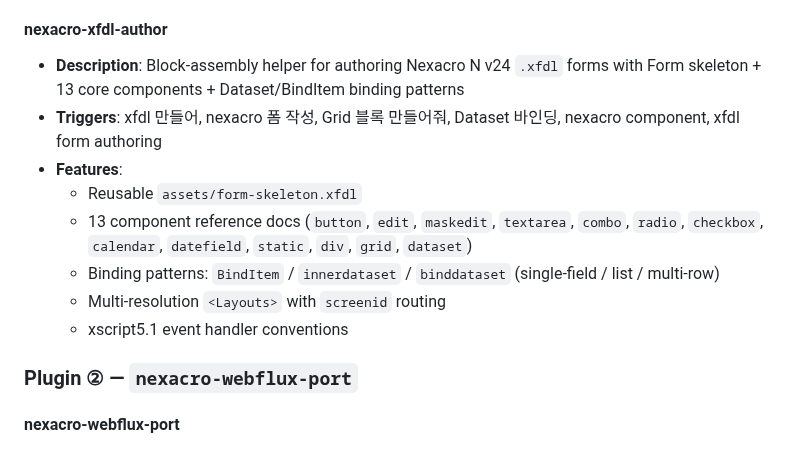
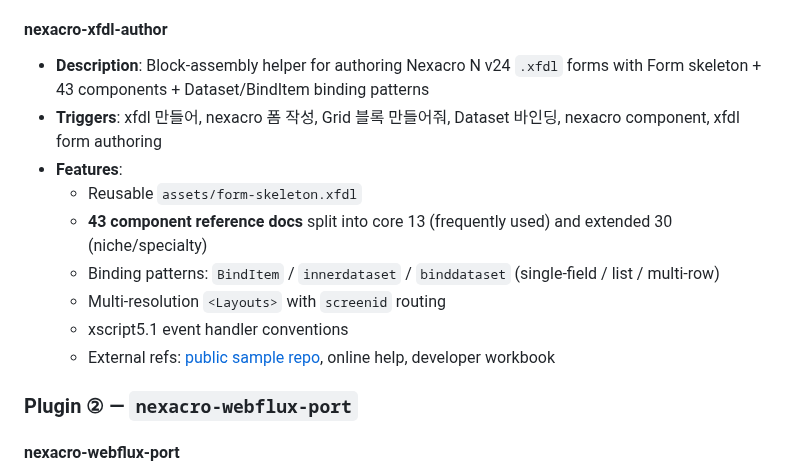
Before and after one commit to JasonMMo/nexacro-claude-skills, a Markdown page: README.md, the part around the change. Rendered like a GitHub page.

Commit message:
docs(README): reflect 43-component xfdl-author catalog
Core 13 + extended 30 split in the skill description.

Co-Authored-By: Claude Opus 4.7 <noreply@anthropic.com>

```diff
--- a/README.md
+++ b/README.md
@@ -103,14 +103,15 @@ nexacro-claude-skills/
   - Explicitly excludes license / theme assets / `nexacrolib` (user responsibility)
 
 #### nexacro-xfdl-author
-- **Description**: Block-assembly helper for authoring Nexacro N v24 `.xfdl` forms with Form skeleton + 13 core components + Dataset/BindItem binding patterns
+- **Description**: Block-assembly helper for authoring Nexacro N v24 `.xfdl` forms with Form skeleton + 43 components + Dataset/BindItem binding patterns
 - **Triggers**: xfdl 만들어, nexacro 폼 작성, Grid 블록 만들어줘, Dataset 바인딩, nexacro component, xfdl form authoring
 - **Features**:
   - Reusable `assets/form-skeleton.xfdl`
-  - 13 component reference docs (`button`, `edit`, `maskedit`, `textarea`, `combo`, `radio`, `checkbox`, `calendar`, `datefield`, `static`, `div`, `grid`, `dataset`)
+  - **43 component reference docs** split into core 13 (frequently used) and extended 30 (niche/specialty)
   - Binding patterns: `BindItem` / `innerdataset` / `binddataset` (single-field / list / multi-row)
   - Multi-resolution `<Layouts>` with `screenid` routing
   - xscript5.1 event handler conventions
+  - External refs: [public sample repo](https://github.com/TOBESOFT-DOCS/sample_Nexacro_N_V24), online help, developer workbook
 
 ### Plugin ② — `nexacro-webflux-port`
 
```
